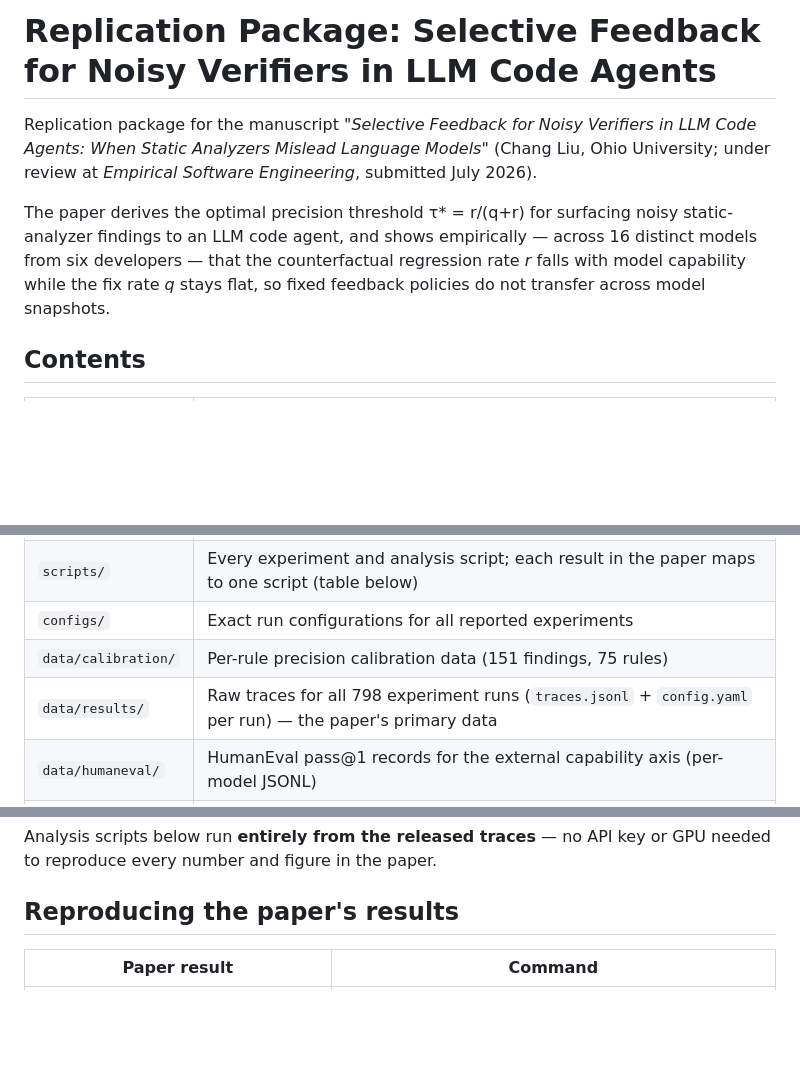
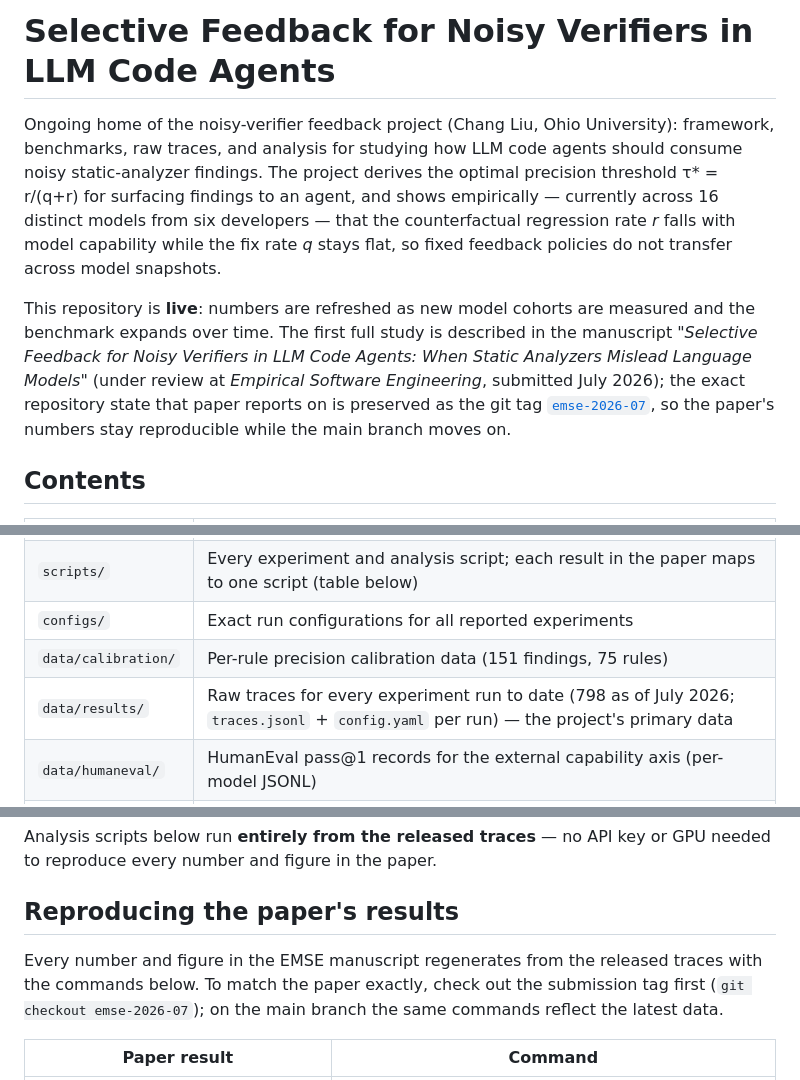
Before and after one commit to drchangliu/NoisyVerifierFeedback, a Markdown page: README.md, 3 parts joined by grey strips. Drawn GitHub-style; blank space fills up the shorter version.

Commit message:
Reframe README: ongoing project site, not a frozen replication package
The repo is the living home of the project; the EMSE-submission state is
preserved as tag emse-2026-07 so the paper's numbers stay reproducible.

Co-Authored-By: Claude Fable 5 <noreply@anthropic.com>

```diff
--- a/README.md
+++ b/README.md
@@ -1,15 +1,22 @@
-# Replication Package: Selective Feedback for Noisy Verifiers in LLM Code Agents
+# Selective Feedback for Noisy Verifiers in LLM Code Agents
 
-Replication package for the manuscript *"Selective Feedback for Noisy Verifiers
-in LLM Code Agents: When Static Analyzers Mislead Language Models"* (Chang Liu,
-Ohio University; under review at *Empirical Software Engineering*, submitted
-July 2026).
+Ongoing home of the noisy-verifier feedback project (Chang Liu, Ohio
+University): framework, benchmarks, raw traces, and analysis for studying how
+LLM code agents should consume noisy static-analyzer findings. The project
+derives the optimal precision threshold τ\* = r/(q+r) for surfacing findings
+to an agent, and shows empirically — currently across 16 distinct models from
+six developers — that the counterfactual regression rate *r* falls with model
+capability while the fix rate *q* stays flat, so fixed feedback policies do
+not transfer across model snapshots.
 
-The paper derives the optimal precision threshold τ\* = r/(q+r) for surfacing
-noisy static-analyzer findings to an LLM code agent, and shows empirically —
-across 16 distinct models from six developers — that the counterfactual
-regression rate *r* falls with model capability while the fix rate *q* stays
-flat, so fixed feedback policies do not transfer across model snapshots.
+This repository is **live**: numbers are refreshed as new model cohorts are
+measured and the benchmark expands over time. The first full study is described
+in the manuscript *"Selective Feedback for Noisy Verifiers in LLM Code Agents:
+When Static Analyzers Mislead Language Models"* (under review at *Empirical
+Software Engineering*, submitted July 2026); the exact repository state that
+paper reports on is preserved as the git tag
+[`emse-2026-07`](../../releases/tag/emse-2026-07), so the paper's numbers stay
+reproducible while the main branch moves on.
 
 ## Contents
 
@@ -19,7 +26,7 @@ flat, so fixed feedback policies do not transfer across model snapshots.
 | `scripts/` | Every experiment and analysis script; each result in the paper maps to one script (table below) |
 | `configs/` | Exact run configurations for all reported experiments |
 | `data/calibration/` | Per-rule precision calibration data (151 findings, 75 rules) |
-| `data/results/` | Raw traces for all 798 experiment runs (`traces.jsonl` + `config.yaml` per run) — the paper's primary data |
+| `data/results/` | Raw traces for every experiment run to date (798 as of July 2026; `traces.jsonl` + `config.yaml` per run) — the project's primary data |
 | `data/humaneval/` | HumanEval pass@1 records for the external capability axis (per-model JSONL) |
 | `data/smoke_tests/` | Pilot traces, including the Claude Fable 5 refusal probe cited in the paper (9/10 generations refused) |
 | `data/raw/` | Benchmark items (CWEval, SecurityEval incl. our hand-authored oracles, SecCodePLT) |
@@ -39,6 +46,11 @@ Analysis scripts below run **entirely from the released traces** — no API key
 or GPU needed to reproduce every number and figure in the paper.
 
 ## Reproducing the paper's results
+
+Every number and figure in the EMSE manuscript regenerates from the released
+traces with the commands below. To match the paper exactly, check out the
+submission tag first (`git checkout emse-2026-07`); on the main branch the
+same commands reflect the latest data.
 
 | Paper result | Command |
 |---|---|
```
